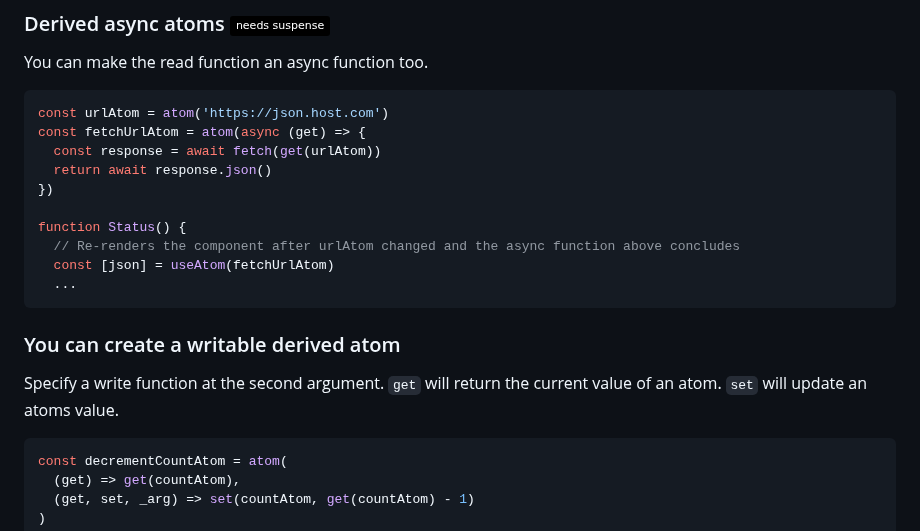
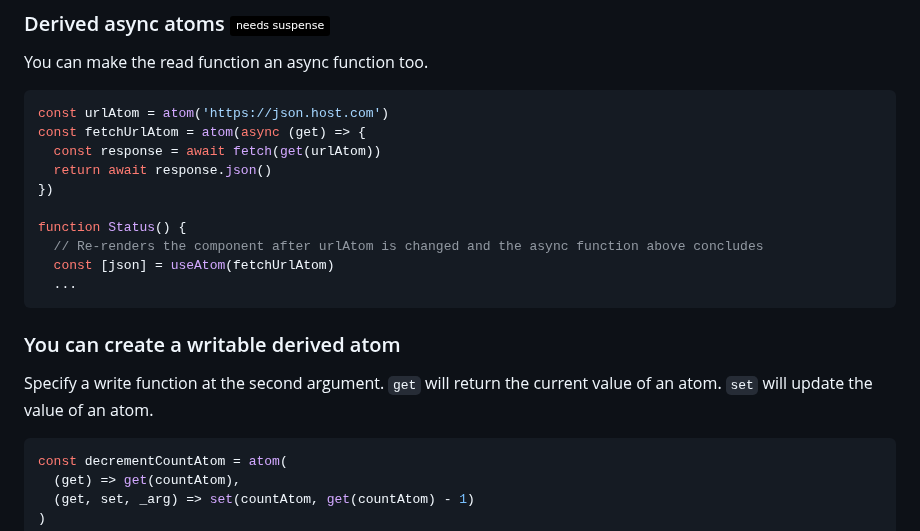
Before and after one commit to togetherAll7/jotai, a Markdown page: readme.md, the part around one of its changes. Drawn GitHub-style; badges without logos.

Commit message:
minor changes in readme.md file (#1825)

````diff
--- a/readme.md
+++ b/readme.md
@@ -100,7 +100,7 @@ const fetchUrlAtom = atom(async (get) => {
 })
 
 function Status() {
-  // Re-renders the component after urlAtom changed and the async function above concludes
+  // Re-renders the component after urlAtom is changed and the async function above concludes
   const [json] = useAtom(fetchUrlAtom)
   ...
 ```
@@ -108,7 +108,7 @@ function Status() {
 ### You can create a writable derived atom
 
 Specify a write function at the second argument. `get` will return the current
-value of an atom. `set` will update an atoms value.
+value of an atom. `set` will update the value of an atom.
 
 ```jsx
 const decrementCountAtom = atom(
````
Also changed, not shown: other parts of readme.md (+2 -2 lines).
